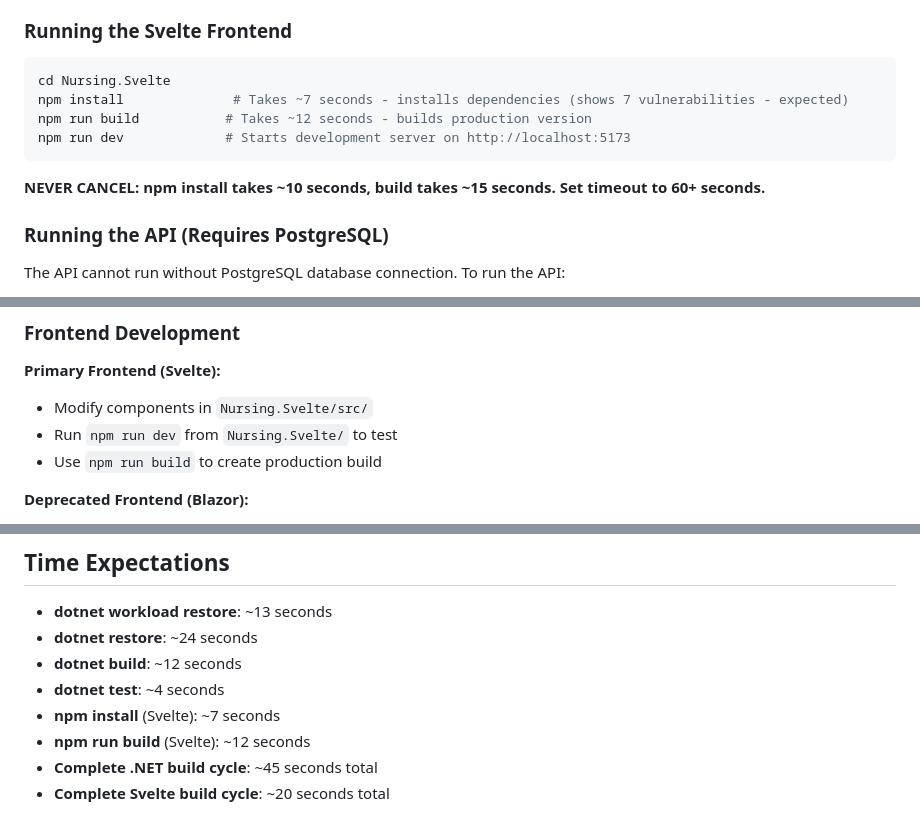
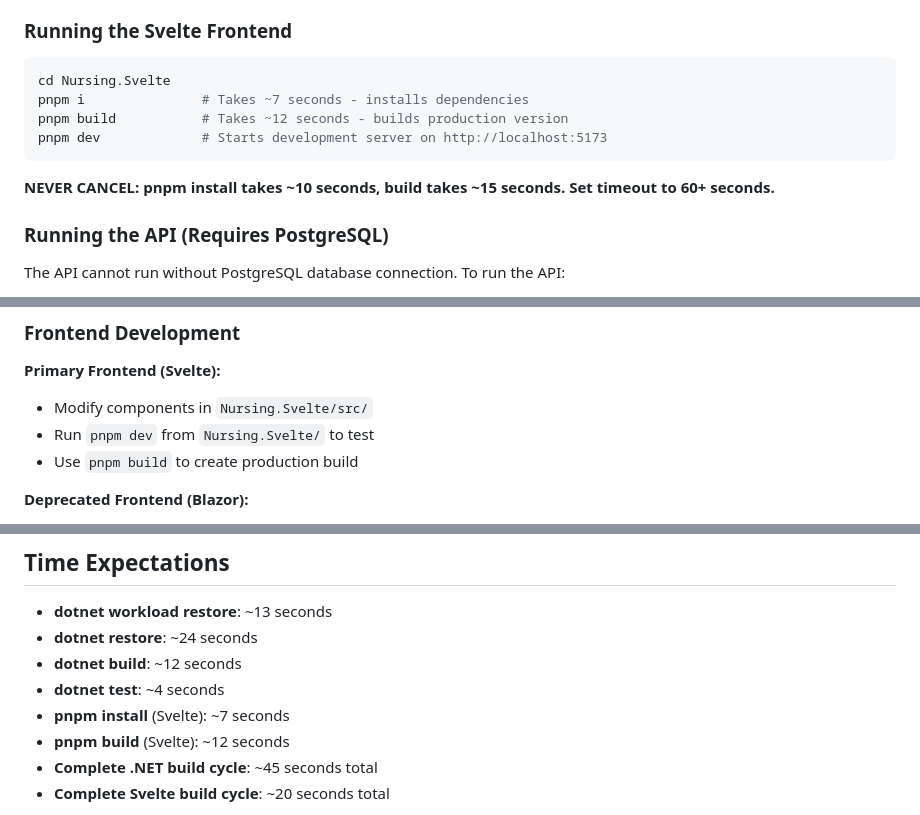
Before and after one commit to JLewinski/Nursing, a Markdown page: .github/copilot-instructions.md, 3 parts joined by grey strips. Rendered like a GitHub page.

Commit message:
update copilot instructions for pnpm

````diff
--- a/.github/copilot-instructions.md
+++ b/.github/copilot-instructions.md
@@ -46,12 +46,12 @@ The Blazor frontend is still present in the solution but is not being actively m
 ### Running the Svelte Frontend
 ```bash
 cd Nursing.Svelte
-npm install              # Takes ~7 seconds - installs dependencies (shows 7 vulnerabilities - expected)
-npm run build           # Takes ~12 seconds - builds production version
-npm run dev             # Starts development server on http://localhost:5173
+pnpm i               # Takes ~7 seconds - installs dependencies
+pnpm build           # Takes ~12 seconds - builds production version
+pnpm dev             # Starts development server on http://localhost:5173
 ```
 
-**NEVER CANCEL: npm install takes ~10 seconds, build takes ~15 seconds. Set timeout to 60+ seconds.**
+**NEVER CANCEL: pnpm install takes ~10 seconds, build takes ~15 seconds. Set timeout to 60+ seconds.**
 
 ### Running the API (Requires PostgreSQL)
 The API cannot run without PostgreSQL database connection. To run the API:
@@ -129,8 +129,8 @@ dotnet test --no-build
 ### Frontend Development
 **Primary Frontend (Svelte):**
 - Modify components in `Nursing.Svelte/src/`
-- Run `npm run dev` from `Nursing.Svelte/` to test
-- Use `npm run build` to create production build
+- Run `pnpm dev` from `Nursing.Svelte/` to test
+- Use `pnpm build` to create production build
 
 **Deprecated Frontend (Blazor):**
 - The Blazor project (`Nursing.Blazor/`) is no longer being actively developed
@@ -174,8 +174,8 @@ cat Nursing.Svelte/package.json  # Svelte 5, Vite, Bootstrap, Chart.js, TypeScri
 - **dotnet restore**: ~24 seconds
 - **dotnet build**: ~12 seconds
 - **dotnet test**: ~4 seconds
-- **npm install** (Svelte): ~7 seconds
-- **npm run build** (Svelte): ~12 seconds
+- **pnpm install** (Svelte): ~7 seconds
+- **pnpm build** (Svelte): ~12 seconds
 - **Complete .NET build cycle**: ~45 seconds total
 - **Complete Svelte build cycle**: ~20 seconds total
 
````
